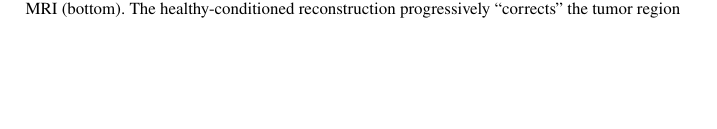
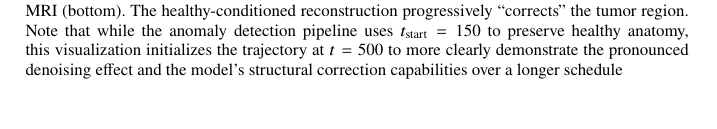
Before and after one commit to gmanthos2/Brain_Tumor_DDPM_Detection, a LaTeX thesis (docs/report.tex): part of page 13 of 16 before the commit and part of page 12 of 16 after it, cut so that both start at the same text, the shorter picture padded with empty space. Compiled offline with pdfLaTeX.

Commit message:
added clarifications to  report

```diff
--- a/docs/report.tex
+++ b/docs/report.tex
@@ -24,6 +24,8 @@
 \usepackage[varvw]{newtxmath}
 
 \usepackage{booktabs}
+\usepackage{algorithm}
+\usepackage{algorithmic}
 \usepackage{hyperref}
 
 % -- Fix hyperref bookmark levels for svmult custom TOC entries --
@@ -55,13 +57,10 @@
   \ifx\chpbibl\undefined
     \def\bibsection{\section*{\refname}\ifx\sectionmark\@gobble\else
         \markright{\refname}\fi
-        \addcontentsline{toc}{section}{\refname}%
         \csname biblst@rthook\endcsname\par}%
   \fi}
 \makeatother
 
-\usepackage{algorithm}
-\usepackage{algorithmic}
 
 \makeindex
 
@@ -377,7 +376,7 @@ Figure~\ref{fig:attention_maps} visualizes self-attention weights from the U-Net
 
 \begin{figure}[t]
 \includegraphics[width=\textwidth]{../results/explainability/denoising_trajectory_comparison.png}
-\caption{Denoising trajectory comparison between a healthy brain MRI (top) and a tumor-bearing MRI (bottom). The healthy-conditioned reconstruction progressively ``corrects'' the tumor region}
+\caption{Denoising trajectory comparison between a healthy brain MRI (top) and a tumor-bearing MRI (bottom). The healthy-conditioned reconstruction progressively ``corrects'' the tumor region. Note that while the anomaly detection pipeline uses $t_{\text{start}} = 150$ to preserve healthy anatomy, this visualization initializes the trajectory at $t = 500$ to more clearly demonstrate the pronounced denoising effect and the model's structural correction capabilities over a longer schedule}
 \label{fig:denoising_trajectory}
 \end{figure}
 
```
Also changed, not shown: 1 other file.
